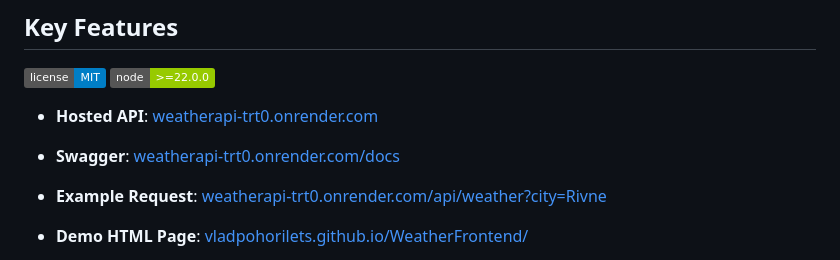
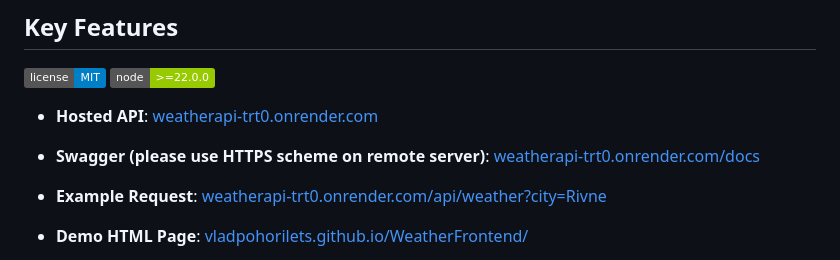
Before and after one commit to vladpohorilets/WeatherAPI, a Markdown page: README.md, the part around the change. Drawn GitHub-style; badges without logos.

```diff
--- a/README.md
+++ b/README.md
@@ -3,7 +3,7 @@
 ![Node](https://img.shields.io/badge/node-%3E%3D22.0.0-green.svg)
 
 - **Hosted API**: [weatherapi-trt0.onrender.com](https://weatherapi-trt0.onrender.com/)
-- **Swagger**: [weatherapi-trt0.onrender.com/docs](https://weatherapi-trt0.onrender.com/docs)
+- **Swagger (please use HTTPS scheme on remote server)**: [weatherapi-trt0.onrender.com/docs](https://weatherapi-trt0.onrender.com/docs)
 - **Example Request**: [weatherapi-trt0.onrender.com/api/weather?city=Rivne](https://weatherapi-trt0.onrender.com/api/weather?city=Rivne)
 
 - **Demo HTML Page**: [vladpohorilets.github.io/WeatherFrontend/](https://vladpohorilets.github.io/WeatherFrontend/)
```
